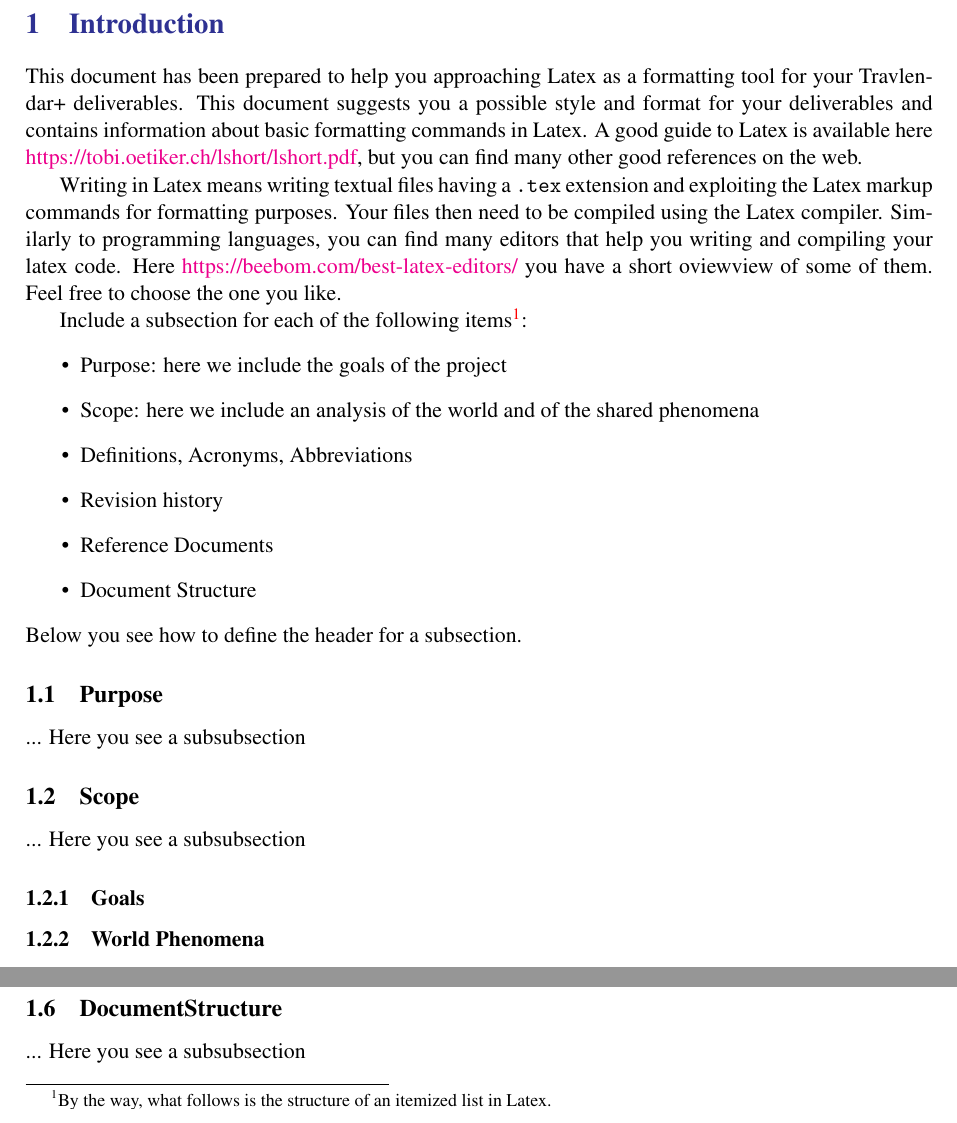
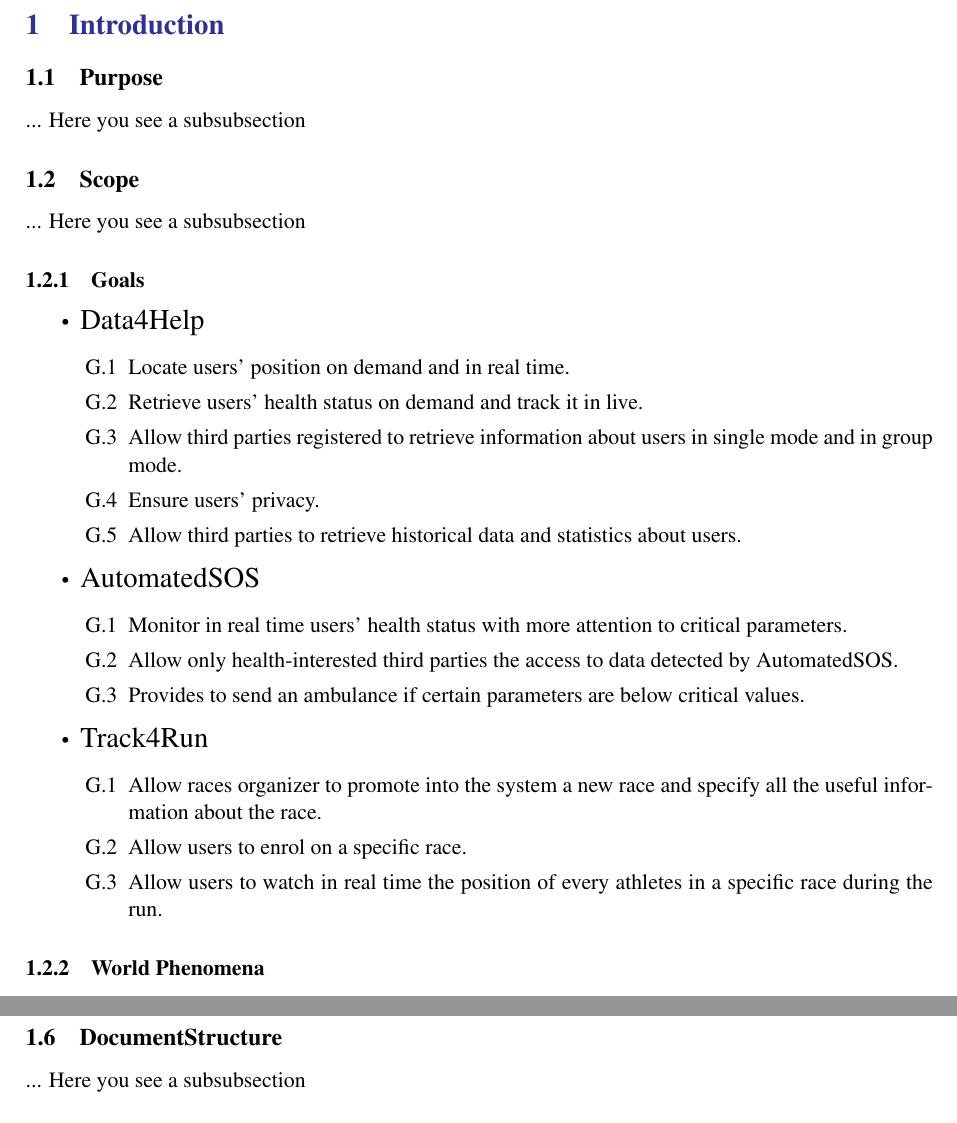
Before and after one commit to lucaalessandrelli/trackme, a LaTeX document (LaTeXFolder/main.tex, which reads LaTeXFolder/Files/introduction.tex): two parts of page 5 of 12, joined at a grey line, cut so that both start at the same text. Compiled offline with pdfLaTeX; a LaTeX package or settings file that is missing is left out.

Commit message:
Goals latex update

```diff
--- a/LaTeXFolder/Files/introduction.tex
+++ b/LaTeXFolder/Files/introduction.tex
@@ -1,28 +1,35 @@
-This document has been prepared to help you approaching Latex as a formatting tool for your Travlendar+ deliverables. This document suggests you a possible style and format for your deliverables and contains information about basic formatting commands in Latex. A good guide to Latex is available here \href{https://tobi.oetiker.ch/lshort/lshort.pdf}{https://tobi.oetiker.ch/lshort/lshort.pdf}, but you can find many other good references on the web.
-
-Writing in Latex means writing textual files having a \texttt{.tex} extension and exploiting the Latex markup commands for formatting purposes. Your files then need to be compiled using the Latex compiler. Similarly to programming languages, you can find many editors that help you writing and compiling your latex code. Here \href{https://beebom.com/best-latex-editors/}{https://beebom.com/best-latex-editors/} you have a short oviewview of some of them. Feel free to choose the one you like.
-
-Include a subsection for each of the following items\footnote{By the way, what follows is the structure of an itemized list in Latex.}:
-\begin{itemize}
-\item
-Purpose: here we include the goals of the project
-\item
-Scope: here we include an analysis of the world and of the shared phenomena
-\item
-Definitions, Acronyms, Abbreviations
-\item
-Revision history
-\item
-Reference Documents
-\item
-Document Structure
-\end{itemize}
-Below you see how to define the header for a subsection.
 \subsection{Purpose}
 ... Here you see a subsubsection
 \subsection{Scope}
 ... Here you see a subsubsection
 \subsubsection{Goals}
+
+\begin{enumerate}
+\item[•] {\Large Data4Help}
+	\begin{enumerate}
+		\item [G.1] Locate users' position on demand and in real time.
+		\item [G.2] Retrieve users’ health status on demand and track it in live.
+		\item [G.3] Allow third parties registered to retrieve information about users in 					single mode and in group mode.
+		\item [G.4] Ensure users' privacy.
+		\item [G.5] Allow third parties to retrieve historical data and statistics about 					users.
+	\end{enumerate}
+
+\item[•] {\Large AutomatedSOS}
+	\begin{enumerate}
+		\item [G.1] Monitor in real time users’ health status with more attention to 						critical parameters.
+		\item [G.2] Allow only health-interested third parties the access to data detected 					by AutomatedSOS.
+		\item [G.3] Provides to send an ambulance if certain parameters are below critical 					values.
+	\end{enumerate}
+
+\item[•] {\Large Track4Run}
+	\begin{enumerate}
+		\item [G.1] Allow races organizer to promote into the system a new race and specify 			all the useful information about the race.
+		\item [G.2] Allow users to enrol on a specific race.
+		\item [G.3] Allow users to watch in real time the position of every athletes in a 				specific race during the run.
+	\end{enumerate}
+\end{enumerate}
+
+
 \subsubsection{World Phenomena}
 \subsection{Definitions, Acronyms, Abbrevations}
 ... Here you see a subsubsection
```
Also changed, not shown: LaTeXFolder/main.pdf, 5 other files.
